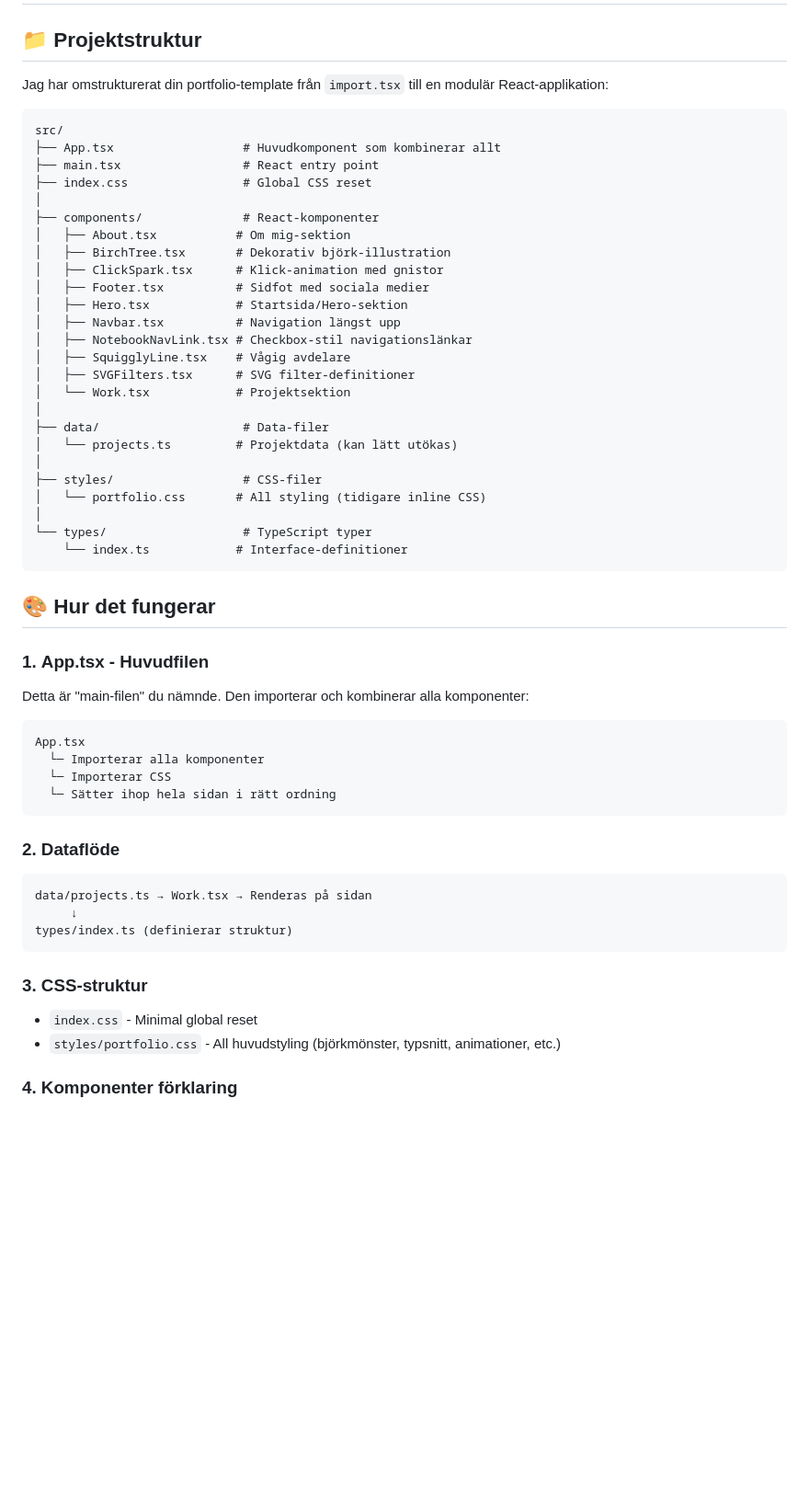
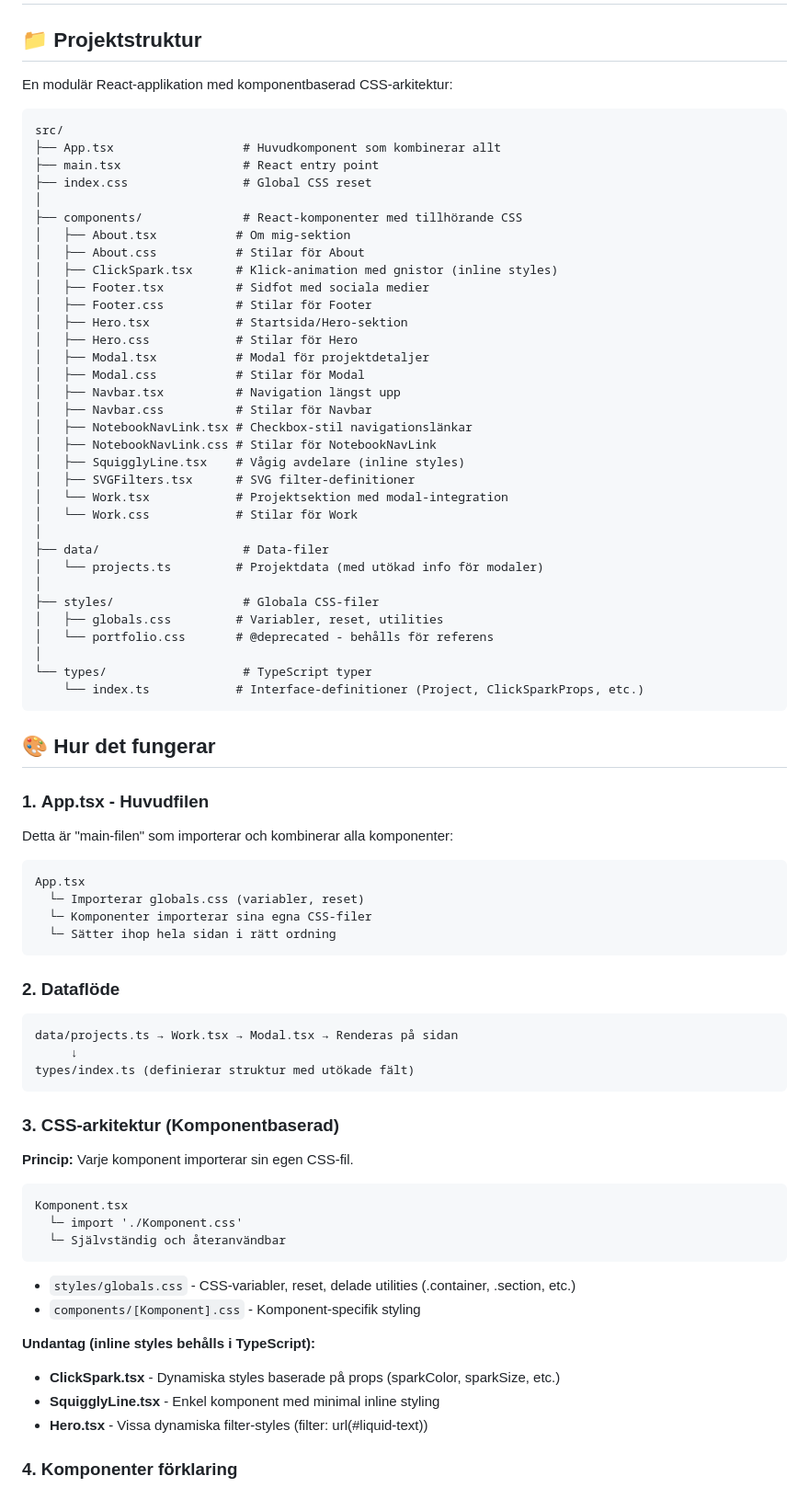
Before and after one commit to discovicke/portfolio-mono, a Markdown page: STRUCTURE.md, the part around one of its changes. Shown at 92% size. GitHub-like rendering; blank space fills up the shorter version.

Commit message:
Refactor project structure to modular React application with component-based CSS architecture

````diff
--- a/STRUCTURE.md
+++ b/STRUCTURE.md
@@ -2,7 +2,7 @@
 
 ## 📁 Projektstruktur
 
-Jag har omstrukturerat din portfolio-template från `import.tsx` till en modulär React-applikation:
+En modulär React-applikation med komponentbaserad CSS-arkitektur:
 
 ```
 src/
@@ -10,49 +10,71 @@ src/
 ├── main.tsx                 # React entry point
 ├── index.css                # Global CSS reset
 │
-├── components/              # React-komponenter
+├── components/              # React-komponenter med tillhörande CSS
 │   ├── About.tsx           # Om mig-sektion
-│   ├── BirchTree.tsx       # Dekorativ björk-illustration
-│   ├── ClickSpark.tsx      # Klick-animation med gnistor
+│   ├── About.css           # Stilar för About
+│   ├── ClickSpark.tsx      # Klick-animation med gnistor (inline styles)
 │   ├── Footer.tsx          # Sidfot med sociala medier
+│   ├── Footer.css          # Stilar för Footer
 │   ├── Hero.tsx            # Startsida/Hero-sektion
+│   ├── Hero.css            # Stilar för Hero
+│   ├── Modal.tsx           # Modal för projektdetaljer
+│   ├── Modal.css           # Stilar för Modal
 │   ├── Navbar.tsx          # Navigation längst upp
+│   ├── Navbar.css          # Stilar för Navbar
 │   ├── NotebookNavLink.tsx # Checkbox-stil navigationslänkar
-│   ├── SquigglyLine.tsx    # Vågig avdelare
+│   ├── NotebookNavLink.css # Stilar för NotebookNavLink
+│   ├── SquigglyLine.tsx    # Vågig avdelare (inline styles)
 │   ├── SVGFilters.tsx      # SVG filter-definitioner
-│   └── Work.tsx            # Projektsektion
+│   └── Work.tsx            # Projektsektion med modal-integration
+│   └── Work.css            # Stilar för Work
 │
 ├── data/                    # Data-filer
-│   └── projects.ts         # Projektdata (kan lätt utökas)
+│   └── projects.ts         # Projektdata (med utökad info för modaler)
 │
-├── styles/                  # CSS-filer
-│   └── portfolio.css       # All styling (tidigare inline CSS)
+├── styles/                  # Globala CSS-filer
+│   ├── globals.css         # Variabler, reset, utilities
+│   └── portfolio.css       # @deprecated - behålls för referens
 │
 └── types/                   # TypeScript typer
-    └── index.ts            # Interface-definitioner
+    └── index.ts            # Interface-definitioner (Project, ClickSparkProps, etc.)
 ```
 
 ## 🎨 Hur det fungerar
 
 ### 1. **App.tsx** - Huvudfilen
-Detta är "main-filen" du nämnde. Den importerar och kombinerar alla komponenter:
+Detta är "main-filen" som importerar och kombinerar alla komponenter:
 
 ```typescript
 App.tsx
-  └─ Importerar alla komponenter
-  └─ Importerar CSS
+  └─ Importerar globals.css (variabler, reset)
+  └─ Komponenter importerar sina egna CSS-filer
   └─ Sätter ihop hela sidan i rätt ordning
 ```
 
 ### 2. **Dataflöde**
 ```
-data/projects.ts → Work.tsx → Renderas på sidan
+data/projects.ts → Work.tsx → Modal.tsx → Renderas på sidan
      ↓
-types/index.ts (definierar struktur)
+types/index.ts (definierar struktur med utökade fält)
 ```
 
-### 3. **CSS-struktur**
-- `index.css` - Minimal global reset
-- `styles/portfolio.css` - All huvudstyling (björkmönster, typsnitt, animationer, etc.)
+### 3. **CSS-arkitektur (Komponentbaserad)**
+
+**Princip:** Varje komponent importerar sin egen CSS-fil.
+
+```
+Komponent.tsx
+  └─ import './Komponent.css'
+  └─ Självständig och återanvändbar
+```
+
+- `styles/globals.css` - CSS-variabler, reset, delade utilities (.container, .section, etc.)
+- `components/[Komponent].css` - Komponent-specifik styling
+
+**Undantag (inline styles behålls i TypeScript):**
+- **ClickSpark.tsx** - Dynamiska styles baserade på props (sparkColor, sparkSize, etc.)
+- **SquigglyLine.tsx** - Enkel komponent med minimal inline styling
+- **Hero.tsx** - Vissa dynamiska filter-styles (filter: url(#liquid-text))
 
 ### 4. **Komponenter förklaring**
````
Also changed, not shown: other parts of STRUCTURE.md (+34 -13 lines).
